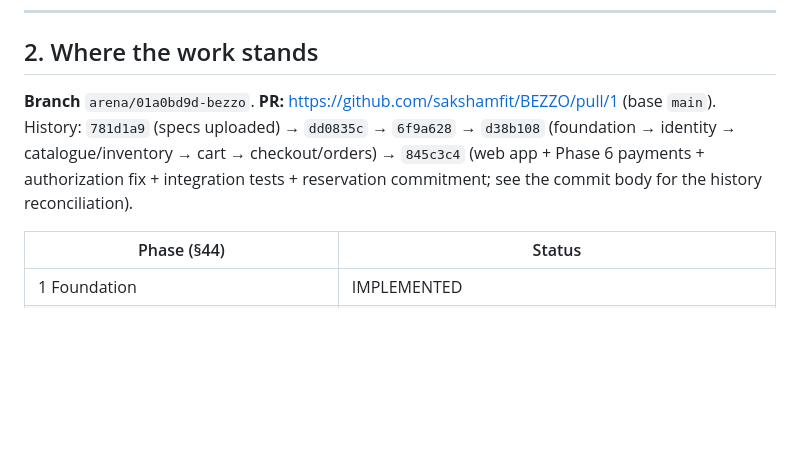
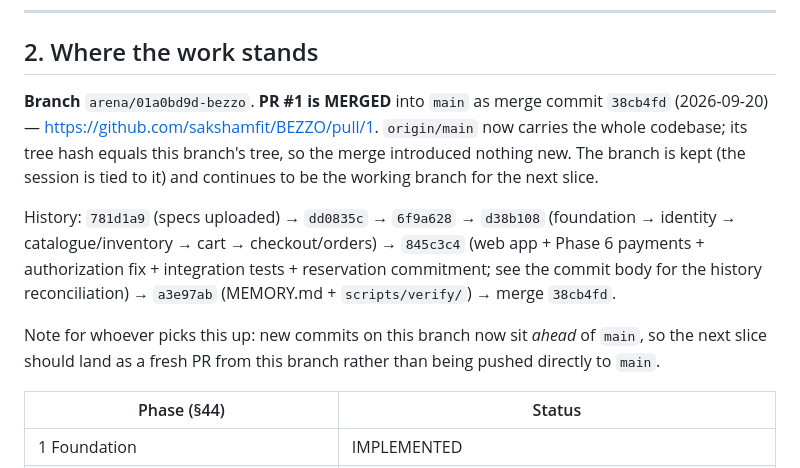
Before and after one commit to sakshamfit/BEZZO, a Markdown page: MEMORY.md, the part around the change. GitHub-like rendering; blank space fills up the shorter version.

Commit message:
docs(memory): record that PR #1 is merged into main as 38cb4fd
Co-authored-by: arena-agent <297053741+arena-agent@users.noreply.github.com>

```diff
--- a/MEMORY.md
+++ b/MEMORY.md
@@ -40,10 +40,18 @@ working source of truth for the visual language.
 
 ## 2. Where the work stands
 
-**Branch** `arena/01a0bd9d-bezzo`. **PR:** https://github.com/sakshamfit/BEZZO/pull/1 (base `main`).
+**Branch** `arena/01a0bd9d-bezzo`. **PR #1 is MERGED** into `main` as merge commit `38cb4fd`
+(2026-09-20) — https://github.com/sakshamfit/BEZZO/pull/1. `origin/main` now carries the whole
+codebase; its tree hash equals this branch's tree, so the merge introduced nothing new. The branch is
+kept (the session is tied to it) and continues to be the working branch for the next slice.
+
 History: `781d1a9` (specs uploaded) → `dd0835c` → `6f9a628` → `d38b108` (foundation → identity →
 catalogue/inventory → cart → checkout/orders) → `845c3c4` (web app + Phase 6 payments + authorization
-fix + integration tests + reservation commitment; see the commit body for the history reconciliation).
+fix + integration tests + reservation commitment; see the commit body for the history reconciliation)
+→ `a3e97ab` (MEMORY.md + `scripts/verify/`) → merge `38cb4fd`.
+
+Note for whoever picks this up: new commits on this branch now sit *ahead* of `main`, so the next slice
+should land as a fresh PR from this branch rather than being pushed directly to `main`.
 
 | Phase (§44) | Status |
 | --- | --- |
```
